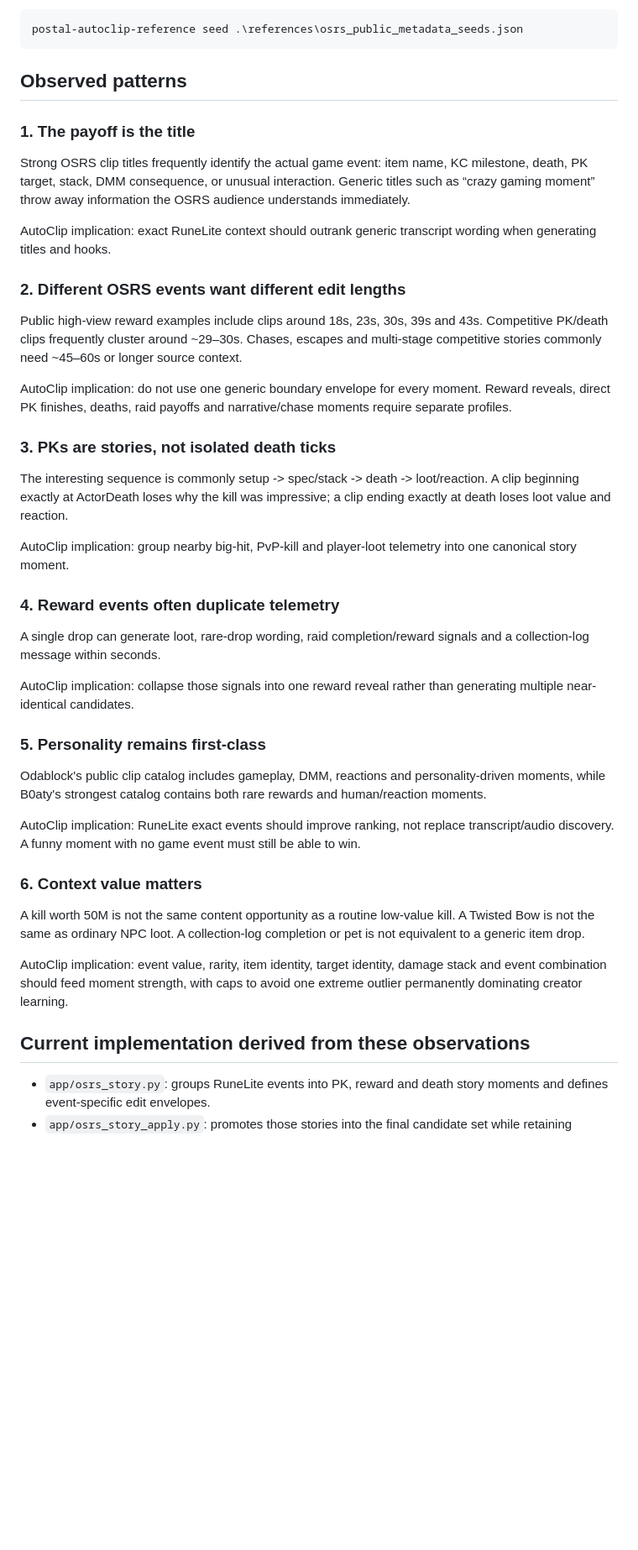
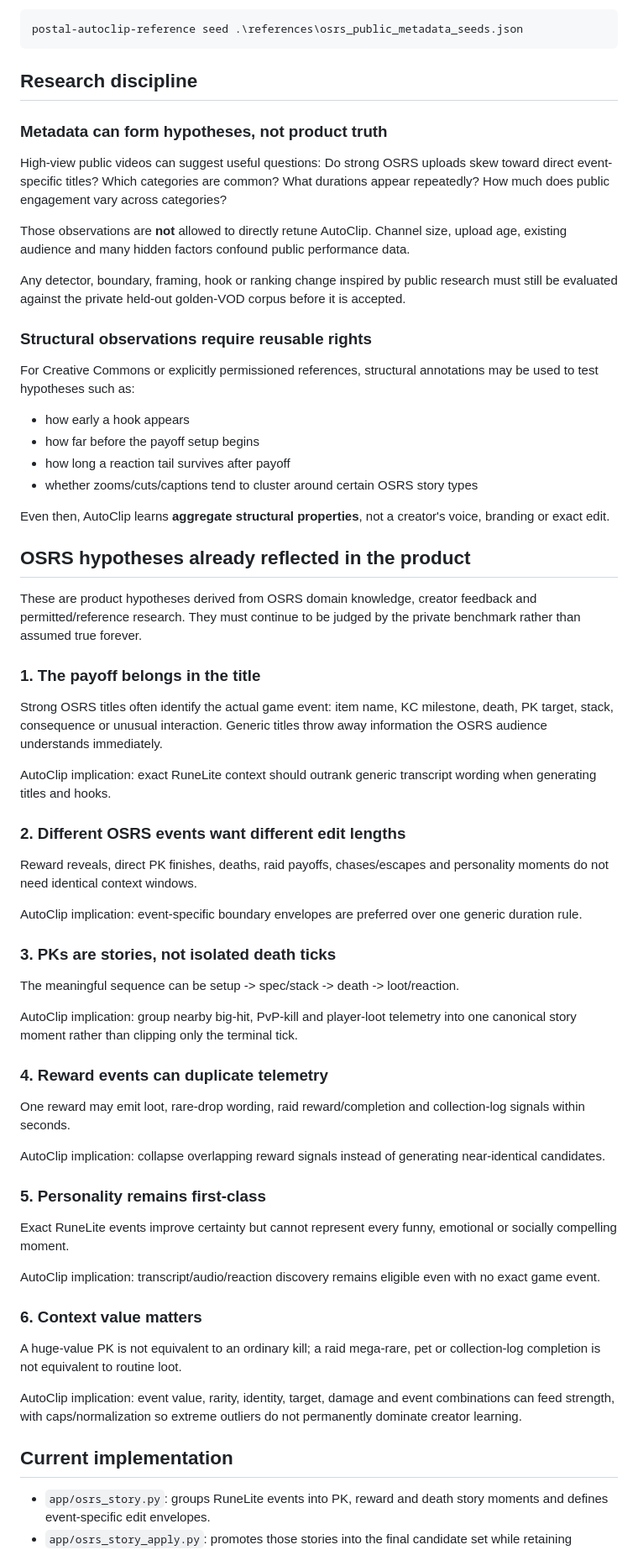
Before and after one commit to JustGoinPostal/Clippingtool, a Markdown page: docs/osrs_clip_reference_research.md, the part around one of its changes. Shown at 84% size. Rendered like a GitHub page; blank space fills up the shorter version.

Commit message:
Clarify public reference evidence categories

````diff
--- a/docs/osrs_clip_reference_research.md
+++ b/docs/osrs_clip_reference_research.md
@@ -99,39 +85,61 @@ Seed it locally with:
 postal-autoclip-reference seed .\references\osrs_public_metadata_seeds.json
 ```
 
-## Observed patterns
+## Research discipline
 
-### 1. The payoff is the title
-Strong OSRS clip titles frequently identify the actual game event: item name, KC milestone, death, PK target, stack, DMM consequence, or unusual interaction. Generic titles such as “crazy gaming moment” throw away information the OSRS audience understands immediately.
+### Metadata can form hypotheses, not product truth
+
+High-view public videos can suggest useful questions: Do strong OSRS uploads skew toward direct event-specific titles? Which categories are common? What durations appear repeatedly? How much does public engagement vary across categories?
+
+Those observations are **not** allowed to directly retune AutoClip. Channel size, upload age, existing audience and many hidden factors confound public performance data.
+
+Any detector, boundary, framing, hook or ranking change inspired by public research must still be evaluated against the private held-out golden-VOD corpus before it is accepted.
+
+### Structural observations require reusable rights
+
+For Creative Commons or explicitly permissioned references, structural annotations may be used to test hypotheses such as:
+- how early a hook appears
+- how far before the payoff setup begins
+- how long a reaction tail survives after payoff
+- whether zooms/cuts/captions tend to cluster around certain OSRS story types
+
+Even then, AutoClip learns **aggregate structural properties**, not a creator's voice, branding or exact edit.
+
+## OSRS hypotheses already reflected in the product
+
+These are product hypotheses derived from OSRS domain knowledge, creator feedback and permitted/reference research. They must continue to be judged by the private benchmark rather than assumed true forever.
+
+### 1. The payoff belongs in the title
+Strong OSRS titles often identify the actual game event: item name, KC milestone, death, PK target, stack, consequence or unusual interaction. Generic titles throw away information the OSRS audience understands immediately.
 
 AutoClip implication: exact RuneLite context should outrank generic transcript wording when generating titles and hooks.
 
 ### 2. Different OSRS events want different edit lengths
-Public high-view reward examples include clips around 18s, 23s, 30s, 39s and 43s. Competitive PK/death clips frequently cluster around ~29–30s. Chases, escapes and multi-stage competitive stories commonly need ~45–60s or longer source context.
+Reward reveals, direct PK finishes, deaths, raid payoffs, chases/escapes and personality moments do not need identical context windows.
 
-AutoClip implication: do not use one generic boundary envelope for every moment. Reward reveals, direct PK finishes, deaths, raid payoffs and narrative/chase moments require separate profiles.
+AutoClip implication: event-specific boundary envelopes are preferred over one generic duration rule.
 
 ### 3. PKs are stories, not isolated death ticks
-The interesting sequence is commonly setup -> spec/stack -> death -> loot/reaction. A clip beginning exactly at ActorDeath loses why the kill was impressive; a clip ending exactly at death loses loot value and reaction.
+The meaningful sequence can be setup -> spec/stack -> death -> loot/reaction.
 
-AutoClip implication: group nearby big-hit, PvP-kill and player-loot telemetry into one canonical story moment.
+AutoClip implication: group nearby big-hit, PvP-kill and player-loot telemetry into one canonical story moment rather than clipping only the terminal tick.
 
-### 4. Reward events often duplicate telemetry
-A single drop can generate loot, rare-drop wording, raid completion/reward signals and a collection-log message within seconds.
+### 4. Reward events can duplicate telemetry
+One reward may emit loot, rare-drop wording, raid reward/completion and collection-log signals within seconds.
 
-AutoClip implication: collapse those signals into one reward reveal rather than generating multiple near-identical candidates.
+AutoClip implication: collapse overlapping reward signals instead of generating near-identical candidates.
 
 ### 5. Personality remains first-class
-Odablock's public clip catalog includes gameplay, DMM, reactions and personality-driven moments, while B0aty's strongest catalog contains both rare rewards and human/reaction moments.
+Exact RuneLite events improve certainty but cannot represent every funny, emotional or socially compelling moment.
 
-AutoClip implication: RuneLite exact events should improve ranking, not replace transcript/audio discovery. A funny moment with no game event must still be able to win.
+AutoClip implication: transcript/audio/reaction discovery remains eligible even with no exact game event.
 
 ### 6. Context value matters
-A kill worth 50M is not the same content opportunity as a routine low-value kill. A Twisted Bow is not the same as ordinary NPC loot. A collection-log completion or pet is not equivalent to a generic item drop.
+A huge-value PK is not equivalent to an ordinary kill; a raid mega-rare, pet or collection-log completion is not equivalent to routine loot.
 
-AutoClip implication: event value, rarity, item identity, target identity, damage stack and event combination should feed moment strength, with caps to avoid one extreme outlier permanently dominating creator learning.
+AutoClip implication: event value, rarity, identity, target, damage and event combinations can feed strength, with caps/normalization so extreme outliers do not permanently dominate creator learning.
 
-## Current implementation derived from these observations
+## Current implementation
 
 - `app/osrs_story.py`: groups RuneLite events into PK, reward and death story moments and defines event-specific edit envelopes.
 - `app/osrs_story_apply.py`: promotes those stories into the final candidate set while retaining personality-only clips.
````
Also changed, not shown: other parts of docs/osrs_clip_reference_research.md (+9 -23 lines).
